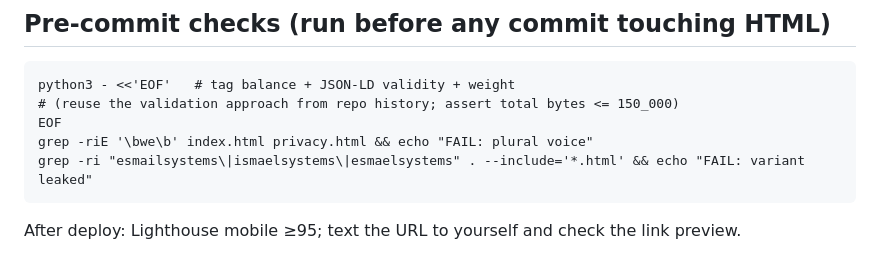
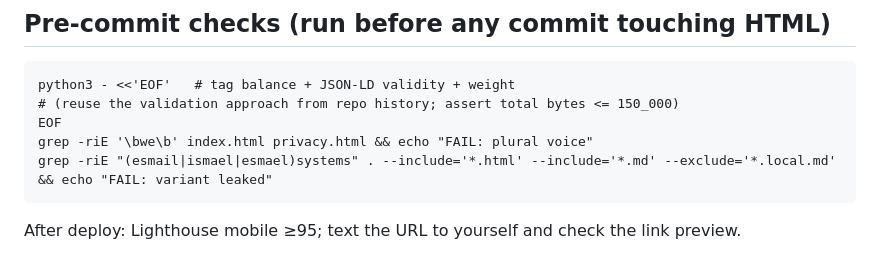
Before and after one commit to ismailsystems/ismailsystems-site, a Markdown page: CLAUDE.md, the part around the change. Rendered like a GitHub page.

Commit message:
docs: the variant-leak check no longer spells the variants
Law 8 says the variant domains are never written in any file here — but
the pre-commit grep pattern itself concatenated all three. The pattern
now matches on split forms, checks .md files too, and excludes local
notes. Same detection, no self-violation.

Co-Authored-By: Claude Fable 5 <noreply@anthropic.com>

````diff
--- a/CLAUDE.md
+++ b/CLAUDE.md
@@ -66,7 +66,7 @@ python3 - <<'EOF'   # tag balance + JSON-LD validity + weight
 # (reuse the validation approach from repo history; assert total bytes <= 150_000)
 EOF
 grep -riE '\bwe\b' index.html privacy.html && echo "FAIL: plural voice"
-grep -ri "esmailsystems\|ismaelsystems\|esmaelsystems" . --include='*.html' && echo "FAIL: variant leaked"
+grep -riE "(esmail|ismael|esmael)systems" . --include='*.html' --include='*.md' --exclude='*.local.md' && echo "FAIL: variant leaked"
 ```
 After deploy: Lighthouse mobile ≥95; text the URL to yourself and check the link preview.
 
````
